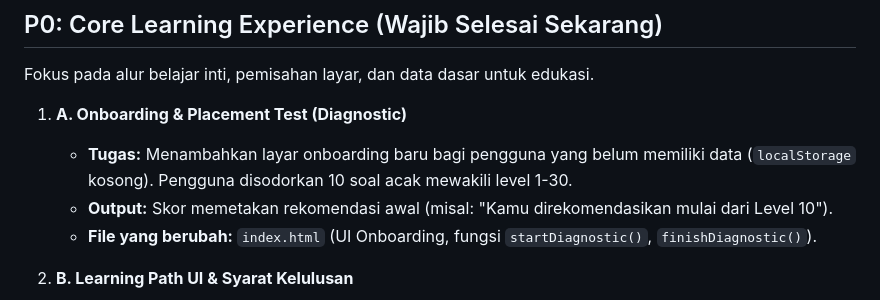
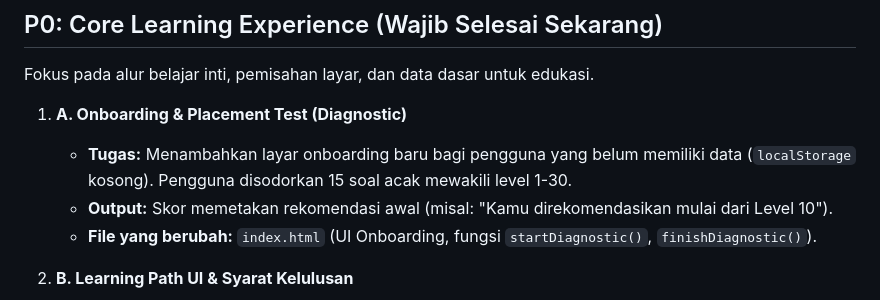
Before and after one commit to fauzanrahmanbimo/quizarena, a Markdown page: IMPLEMENTATION_PLAN.md, the part around the change. GitHub-like rendering.

Commit message:
docs: align all references to 15 diagnostic questions

```diff
--- a/IMPLEMENTATION_PLAN.md
+++ b/IMPLEMENTATION_PLAN.md
@@ -9,7 +9,7 @@ Transformasi akan mengubah alur QuizArena dari game kuis murni menjadi platform
 Fokus pada alur belajar inti, pemisahan layar, dan data dasar untuk edukasi.
 
 1. **A. Onboarding & Placement Test (Diagnostic)**
-   - **Tugas:** Menambahkan layar onboarding baru bagi pengguna yang belum memiliki data (`localStorage` kosong). Pengguna disodorkan 10 soal acak mewakili level 1-30.
+   - **Tugas:** Menambahkan layar onboarding baru bagi pengguna yang belum memiliki data (`localStorage` kosong). Pengguna disodorkan 15 soal acak mewakili level 1-30.
    - **Output:** Skor memetakan rekomendasi awal (misal: "Kamu direkomendasikan mulai dari Level 10").
    - **File yang berubah:** `index.html` (UI Onboarding, fungsi `startDiagnostic()`, `finishDiagnostic()`).
 
```
